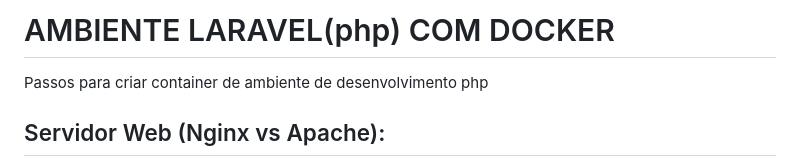
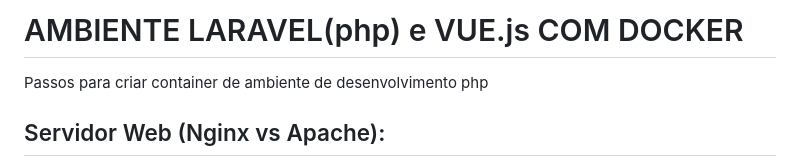
Before and after one commit to klsdesigner/ambiente-php-docker, a Markdown page: README.md, the part around the change. Drawn GitHub-style.

Commit message:
Ajuste no readme

```diff
--- a/README.md
+++ b/README.md
@@ -1,4 +1,4 @@
-# AMBIENTE LARAVEL(php) COM DOCKER
+# AMBIENTE LARAVEL(php) e VUE.js COM DOCKER
 Passos para criar container de ambiente de desenvolvimento php
 
 ## Servidor Web (Nginx vs Apache):
```
